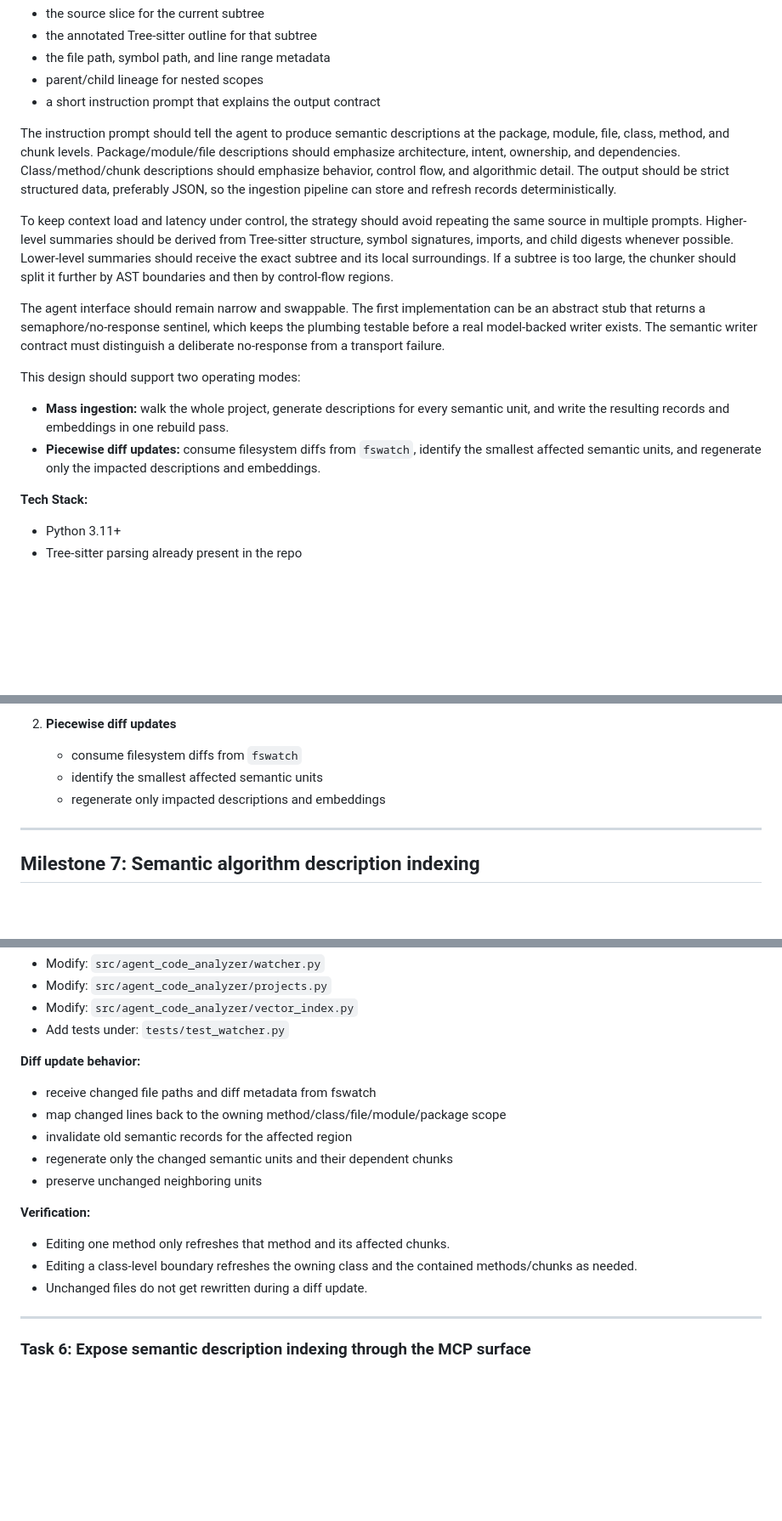
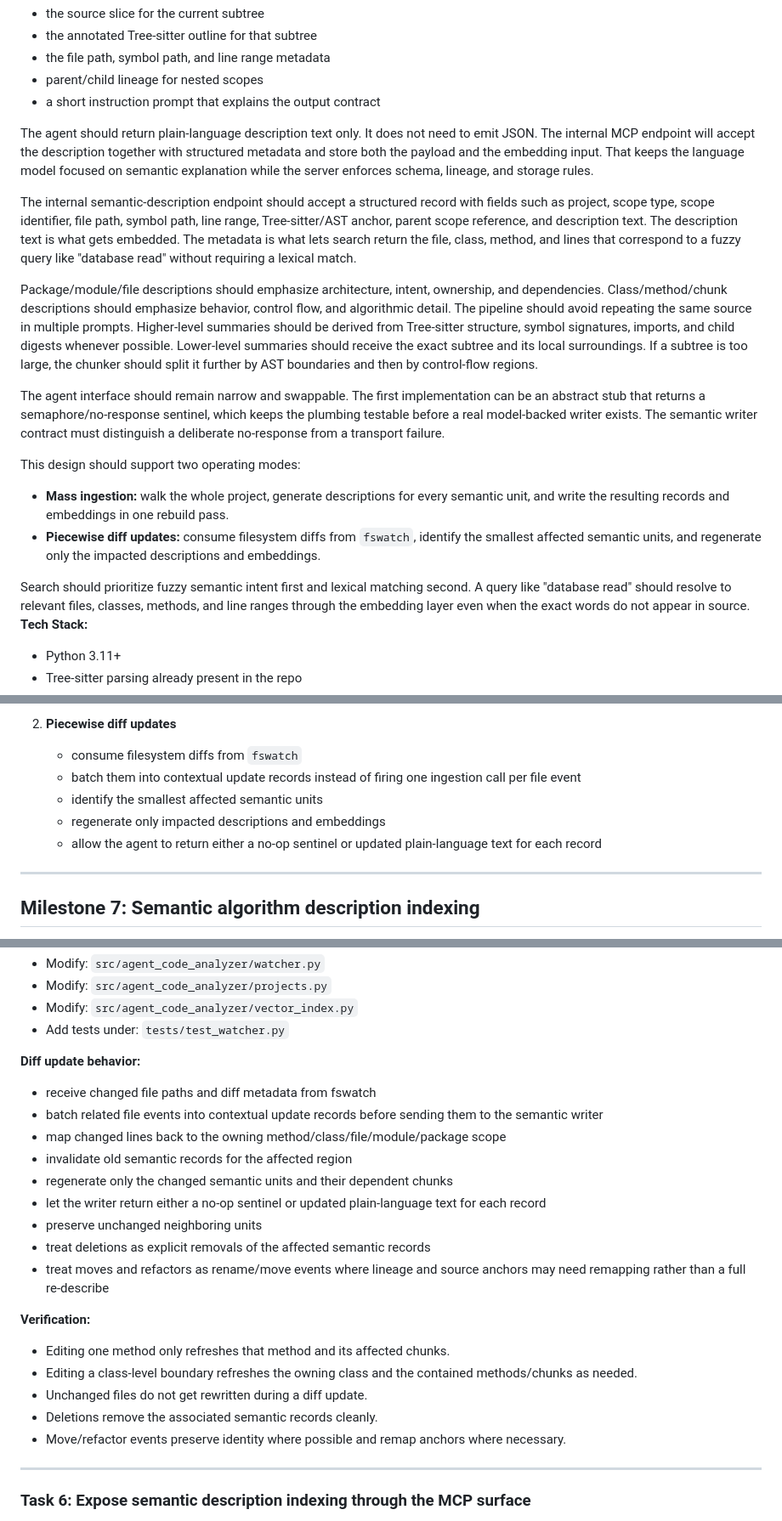
Before and after one commit to esdraelon/agent-code-analyzer, a Markdown page: docs/plans/2026-06-18-semantic-algorithm-plan.md, 3 parts joined by grey strips. Shown at 85% size. Rendered like a GitHub page; blank space fills up the shorter version.

Commit message:
docs: refine fswatch batch update strategy

```diff
--- a/docs/plans/2026-06-18-semantic-algorithm-plan.md
+++ b/docs/plans/2026-06-18-semantic-algorithm-plan.md
@@ -19,9 +19,11 @@ For each ingestion call, send:
 - parent/child lineage for nested scopes
 - a short instruction prompt that explains the output contract
 
-The instruction prompt should tell the agent to produce semantic descriptions at the package, module, file, class, method, and chunk levels. Package/module/file descriptions should emphasize architecture, intent, ownership, and dependencies. Class/method/chunk descriptions should emphasize behavior, control flow, and algorithmic detail. The output should be strict structured data, preferably JSON, so the ingestion pipeline can store and refresh records deterministically.
+The agent should return plain-language description text only. It does not need to emit JSON. The internal MCP endpoint will accept the description together with structured metadata and store both the payload and the embedding input. That keeps the language model focused on semantic explanation while the server enforces schema, lineage, and storage rules.
 
-To keep context load and latency under control, the strategy should avoid repeating the same source in multiple prompts. Higher-level summaries should be derived from Tree-sitter structure, symbol signatures, imports, and child digests whenever possible. Lower-level summaries should receive the exact subtree and its local surroundings. If a subtree is too large, the chunker should split it further by AST boundaries and then by control-flow regions.
+The internal semantic-description endpoint should accept a structured record with fields such as project, scope type, scope identifier, file path, symbol path, line range, Tree-sitter/AST anchor, parent scope reference, and description text. The description text is what gets embedded. The metadata is what lets search return the file, class, method, and lines that correspond to a fuzzy query like "database read" without requiring a lexical match.
+
+Package/module/file descriptions should emphasize architecture, intent, ownership, and dependencies. Class/method/chunk descriptions should emphasize behavior, control flow, and algorithmic detail. The pipeline should avoid repeating the same source in multiple prompts. Higher-level summaries should be derived from Tree-sitter structure, symbol signatures, imports, and child digests whenever possible. Lower-level summaries should receive the exact subtree and its local surroundings. If a subtree is too large, the chunker should split it further by AST boundaries and then by control-flow regions.
 
 The agent interface should remain narrow and swappable. The first implementation can be an abstract stub that returns a semaphore/no-response sentinel, which keeps the plumbing testable before a real model-backed writer exists. The semantic writer contract must distinguish a deliberate no-response from a transport failure.
 
@@ -29,6 +31,7 @@ This design should support two operating modes:
 - **Mass ingestion:** walk the whole project, generate descriptions for every semantic unit, and write the resulting records and embeddings in one rebuild pass.
 - **Piecewise diff updates:** consume filesystem diffs from `fswatch`, identify the smallest affected semantic units, and regenerate only the impacted descriptions and embeddings.
 
+Search should prioritize fuzzy semantic intent first and lexical matching second. A query like "database read" should resolve to relevant files, classes, methods, and line ranges through the embedding layer even when the exact words do not appear in source.
 **Tech Stack:**
 - Python 3.11+
 - Tree-sitter parsing already present in the repo
@@ -55,8 +58,10 @@ The implementation must support two update styles:
 
 2. **Piecewise diff updates**
    - consume filesystem diffs from `fswatch`
+   - batch them into contextual update records instead of firing one ingestion call per file event
    - identify the smallest affected semantic units
    - regenerate only impacted descriptions and embeddings
+   - allow the agent to return either a no-op sentinel or updated plain-language text for each record
 
 ---
 
@@ -206,15 +211,21 @@ The implementation must support two update styles:
 
 **Diff update behavior:**
 - receive changed file paths and diff metadata from fswatch
+- batch related file events into contextual update records before sending them to the semantic writer
 - map changed lines back to the owning method/class/file/module/package scope
 - invalidate old semantic records for the affected region
 - regenerate only the changed semantic units and their dependent chunks
+- let the writer return either a no-op sentinel or updated plain-language text for each record
 - preserve unchanged neighboring units
+- treat deletions as explicit removals of the affected semantic records
+- treat moves and refactors as rename/move events where lineage and source anchors may need remapping rather than a full re-describe
 
 **Verification:**
 - Editing one method only refreshes that method and its affected chunks.
 - Editing a class-level boundary refreshes the owning class and the contained methods/chunks as needed.
 - Unchanged files do not get rewritten during a diff update.
+- Deletions remove the associated semantic records cleanly.
+- Move/refactor events preserve identity where possible and remap anchors where necessary.
 
 ---
 
```
